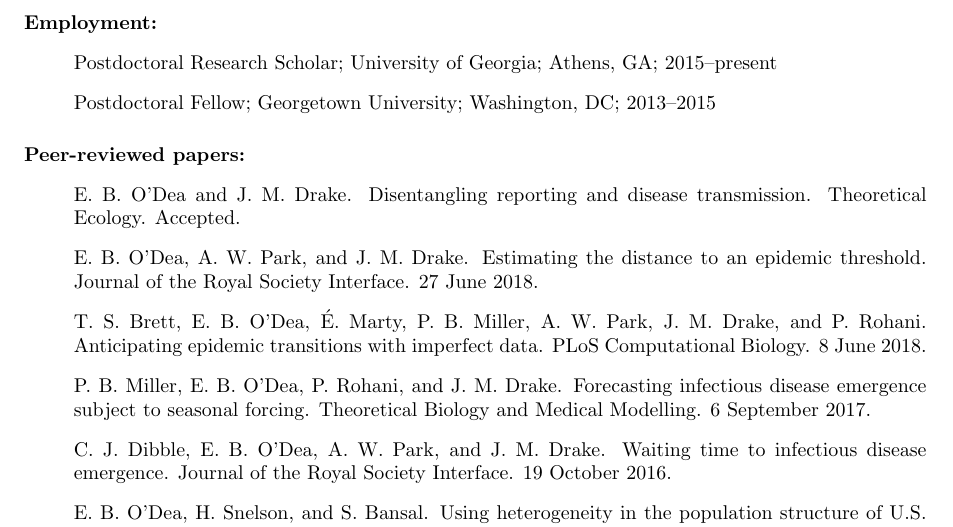
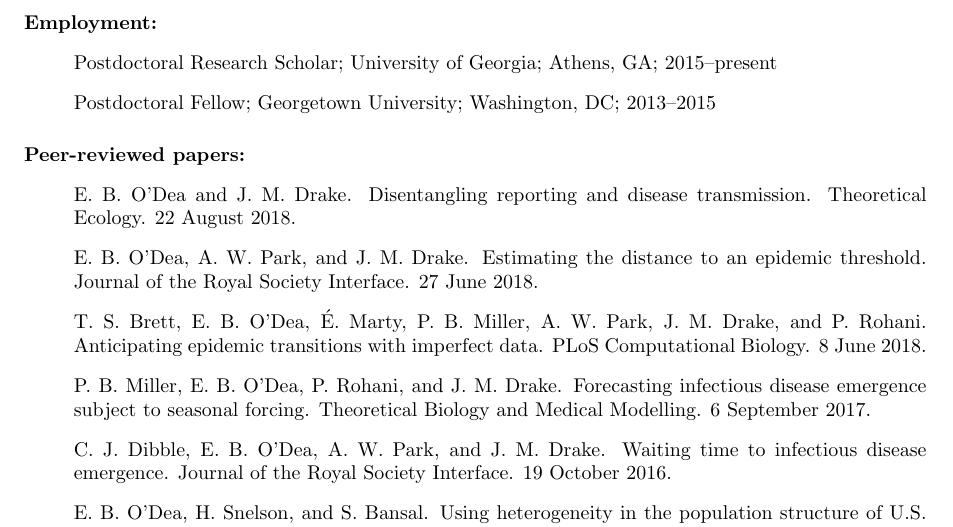
Before and after one commit to e3bo/e3bo.github.io, a LaTeX CV (cv.tex): part of page 1 of 3, cut so that both start at the same text. Compiled offline with pdfLaTeX.

Commit message:
Update cv

```diff
--- a/cv.tex
+++ b/cv.tex
@@ -41,7 +41,7 @@
 
 \paragraph{Peer-reviewed papers:}
 \begin{itemize}
-  \item[~] E.\ B.\ O'Dea and J.\ M.\ Drake.  Disentangling reporting and disease transmission. Theoretical Ecology. Accepted.
+  \item[~] E.\ B.\ O'Dea and J.\ M.\ Drake.  Disentangling reporting and disease transmission. Theoretical Ecology. 22 August 2018.
   \item[~] E.\ B.\ O'Dea, A.\ W.\ Park, and J.\ M.\ Drake.  Estimating
     the distance to an epidemic threshold. Journal of the Royal
     Society Interface. 27 June 2018.
```
Also changed, not shown: cv.pdf, 3 other files.
